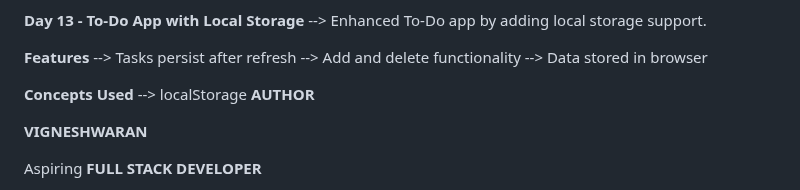
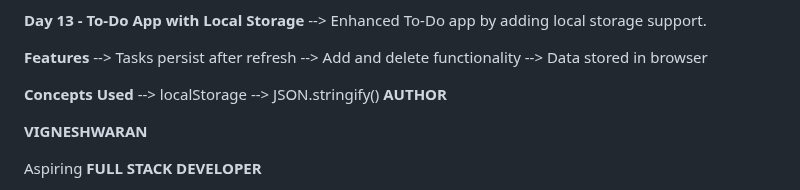
Before and after one commit to Vignesh-blazewolf/Frontend-Learning-Journey, a Markdown page: README.md, the part around the change. Rendered like a GitHub page.

```diff
--- a/README.md
+++ b/README.md
@@ -136,6 +136,7 @@ The goal of this repository is to maintain consistent development activity while
 
 **Concepts Used**
 --> localStorage
+--> JSON.stringify()
 **AUTHOR**
 
 **VIGNESHWARAN**
```
